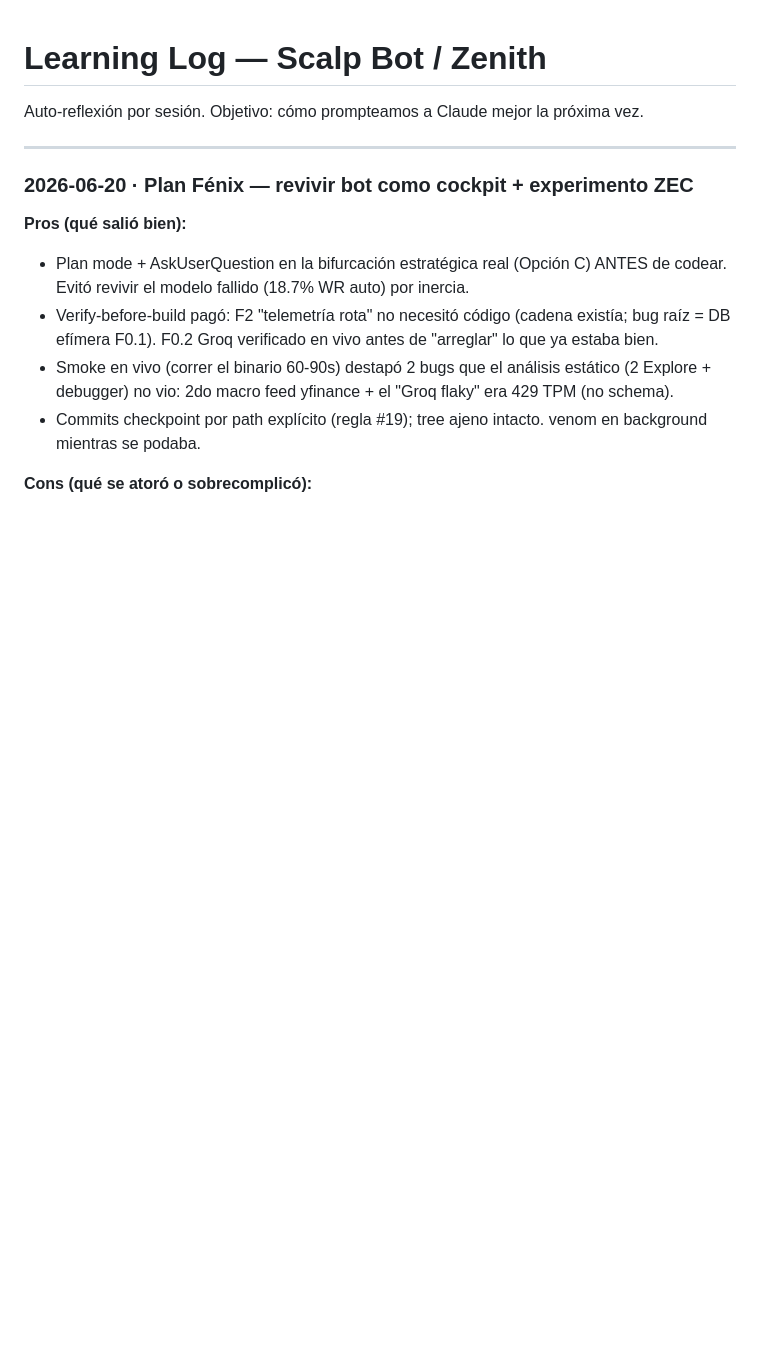
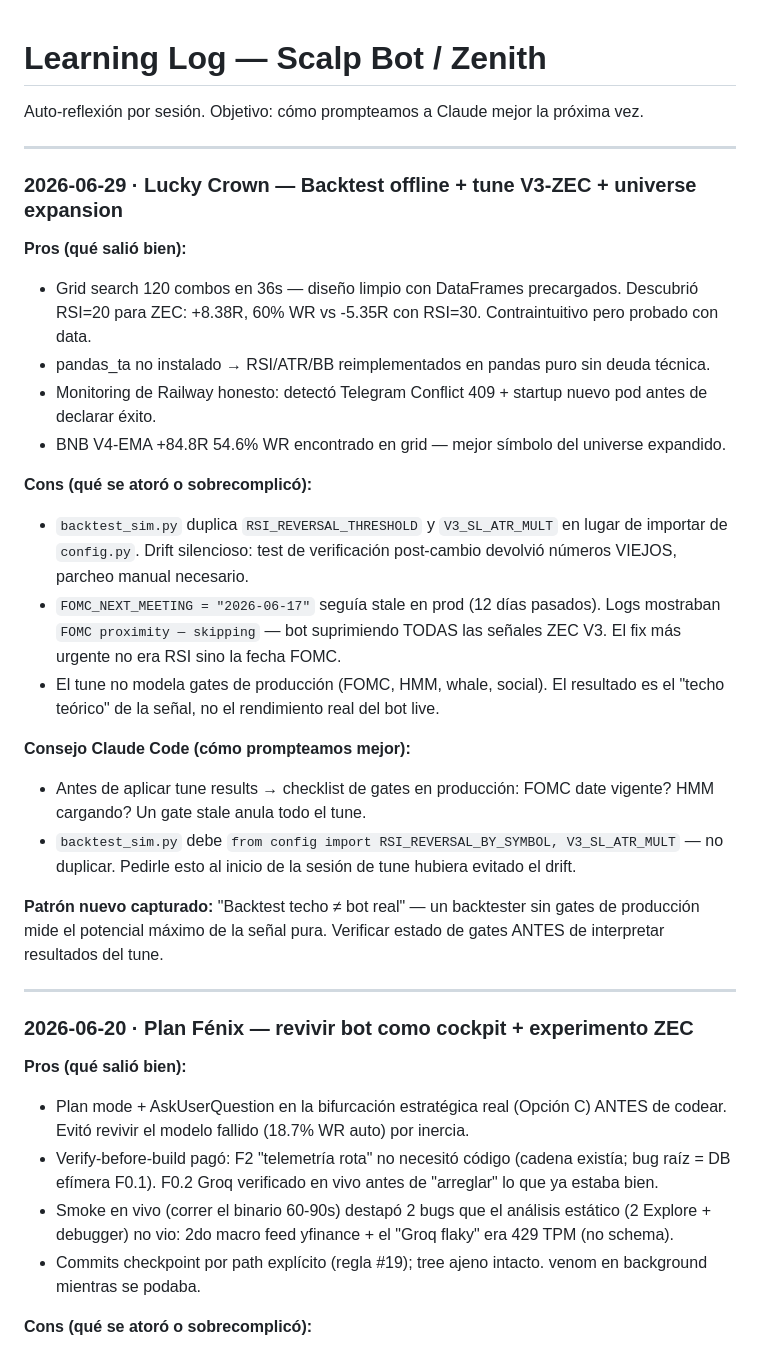
Before and after one commit to fercreek/vigil, a Markdown page: _LEARNING_LOG.md, the part around the change. GitHub-like rendering; blank space fills up the shorter version.

Commit message:
docs: retro + learning log + _NEXT sesión Lucky Crown (2026-06-29)
_NEXT: fix urgente FOMC stale (FOCUS-723) + backtest import refactor (724) + swing_bot prices bug (725)

```diff
--- a/_LEARNING_LOG.md
+++ b/_LEARNING_LOG.md
@@ -1,6 +1,27 @@
 # Learning Log — Scalp Bot / Zenith
 
 Auto-reflexión por sesión. Objetivo: cómo prompteamos a Claude mejor la próxima vez.
+
+---
+
+### 2026-06-29 · Lucky Crown — Backtest offline + tune V3-ZEC + universe expansion
+
+**Pros (qué salió bien):**
+- Grid search 120 combos en 36s — diseño limpio con DataFrames precargados. Descubrió RSI=20 para ZEC: +8.38R, 60% WR vs -5.35R con RSI=30. Contraintuitivo pero probado con data.
+- pandas_ta no instalado → RSI/ATR/BB reimplementados en pandas puro sin deuda técnica.
+- Monitoring de Railway honesto: detectó Telegram Conflict 409 + startup nuevo pod antes de declarar éxito.
+- BNB V4-EMA +84.8R 54.6% WR encontrado en grid — mejor símbolo del universe expandido.
+
+**Cons (qué se atoró o sobrecomplicó):**
+- `backtest_sim.py` duplica `RSI_REVERSAL_THRESHOLD` y `V3_SL_ATR_MULT` en lugar de importar de `config.py`. Drift silencioso: test de verificación post-cambio devolvió números VIEJOS, parcheo manual necesario.
+- `FOMC_NEXT_MEETING = "2026-06-17"` seguía stale en prod (12 días pasados). Logs mostraban `FOMC proximity — skipping` — bot suprimiendo TODAS las señales ZEC V3. El fix más urgente no era RSI sino la fecha FOMC.
+- El tune no modela gates de producción (FOMC, HMM, whale, social). El resultado es el "techo teórico" de la señal, no el rendimiento real del bot live.
+
+**Consejo Claude Code (cómo prompteamos mejor):**
+- Antes de aplicar tune results → checklist de gates en producción: FOMC date vigente? HMM cargando? Un gate stale anula todo el tune.
+- `backtest_sim.py` debe `from config import RSI_REVERSAL_BY_SYMBOL, V3_SL_ATR_MULT` — no duplicar. Pedirle esto al inicio de la sesión de tune hubiera evitado el drift.
+
+**Patrón nuevo capturado:** "Backtest techo ≠ bot real" — un backtester sin gates de producción mide el potencial máximo de la señal pura. Verificar estado de gates ANTES de interpretar resultados del tune.
 
 ---
 
```
Also changed, not shown: _NEXT.md (+10 -2 lines).
